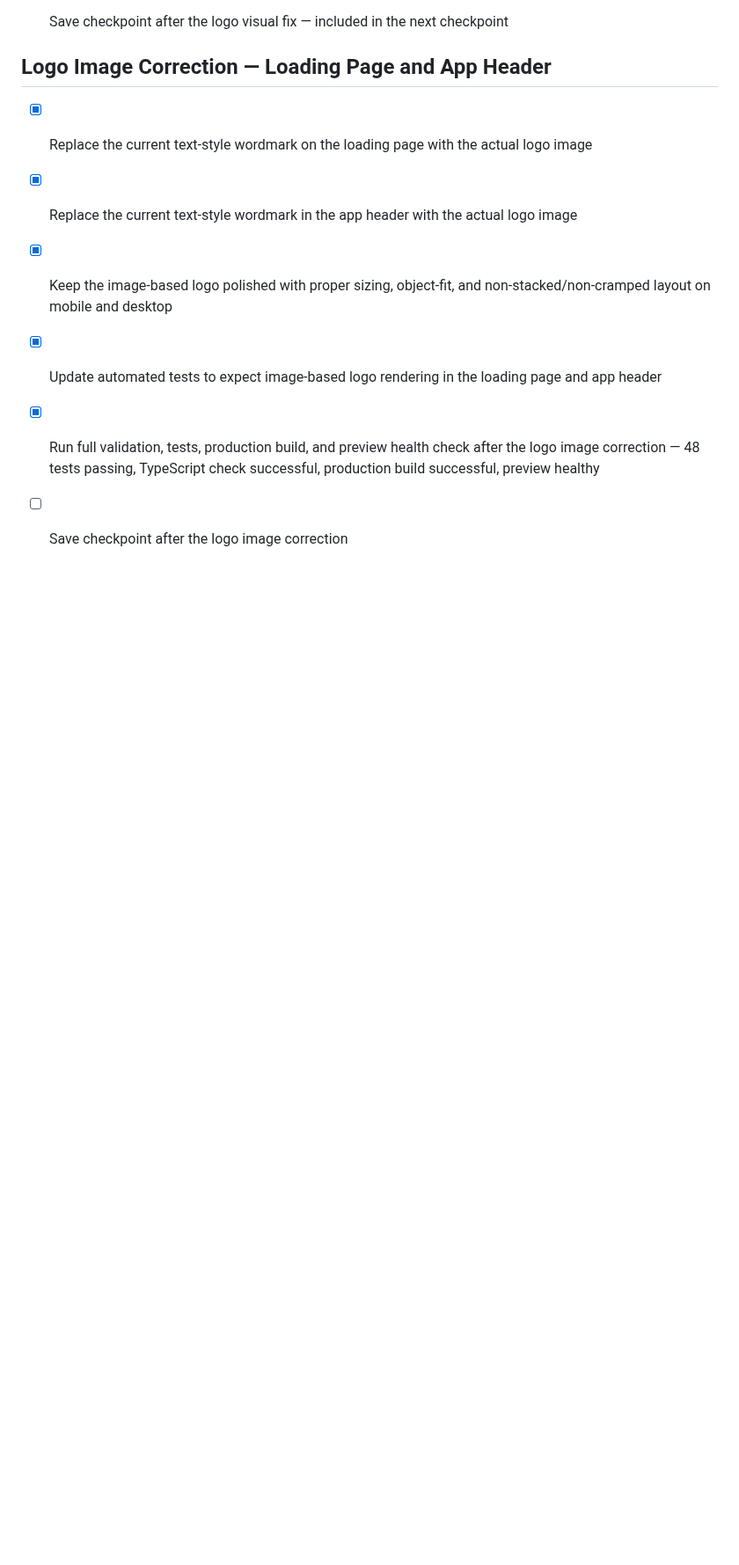
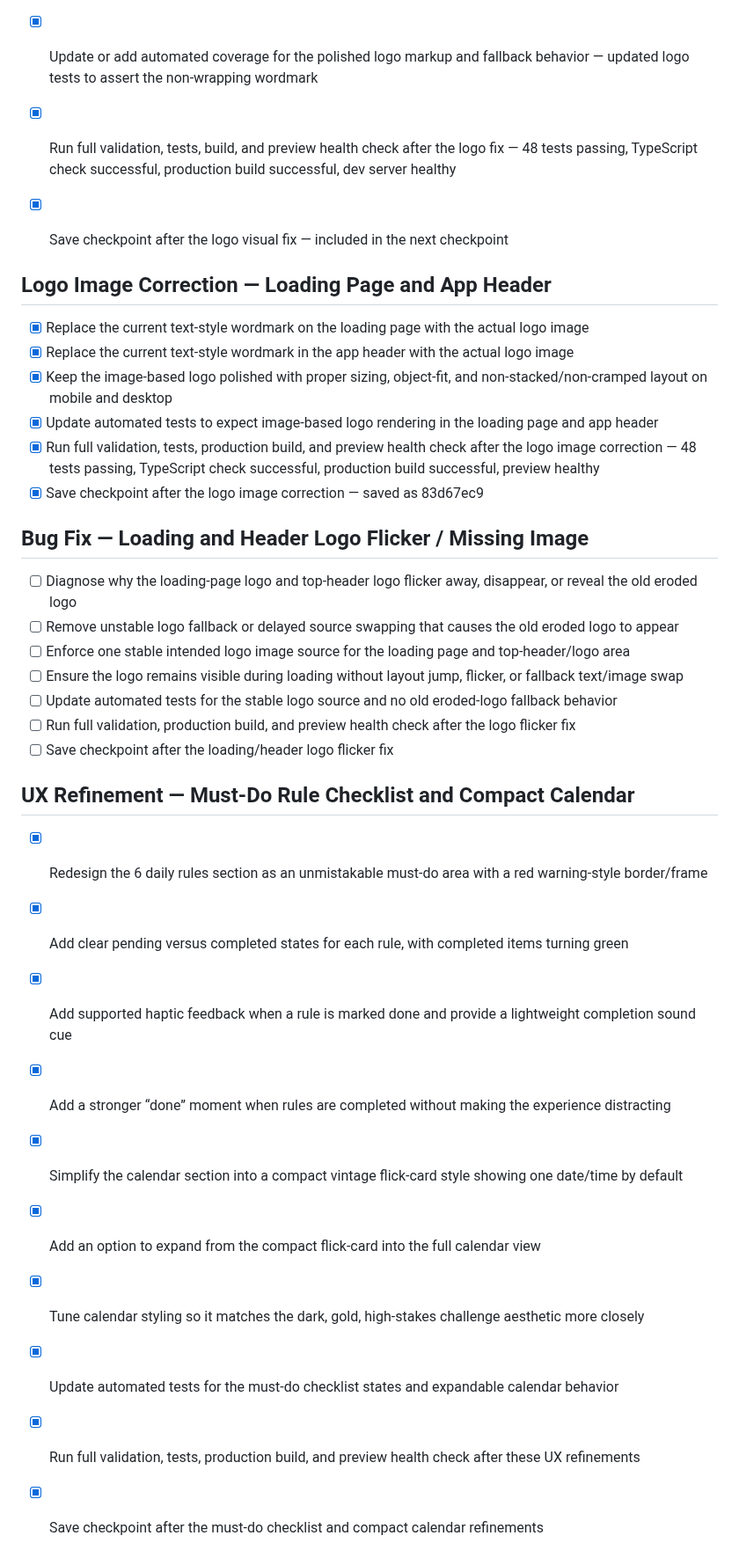
Before and after one commit to RaphaelPDC1/six-plus-one-challenge, a Markdown page: todo.md, the part around the change. Shown at 88% size. Rendered like a GitHub page; blank space fills up the shorter version.

```diff
--- a/todo.md
+++ b/todo.md
@@ -266,4 +266,25 @@
 - [x] Keep the image-based logo polished with proper sizing, object-fit, and non-stacked/non-cramped layout on mobile and desktop
 - [x] Update automated tests to expect image-based logo rendering in the loading page and app header
 - [x] Run full validation, tests, production build, and preview health check after the logo image correction — 48 tests passing, TypeScript check successful, production build successful, preview healthy
-- [ ] Save checkpoint after the logo image correction
+- [x] Save checkpoint after the logo image correction — saved as 83d67ec9
+
+## Bug Fix — Loading and Header Logo Flicker / Missing Image
+- [ ] Diagnose why the loading-page logo and top-header logo flicker away, disappear, or reveal the old eroded logo
+- [ ] Remove unstable logo fallback or delayed source swapping that causes the old eroded logo to appear
+- [ ] Enforce one stable intended logo image source for the loading page and top-header/logo area
+- [ ] Ensure the logo remains visible during loading without layout jump, flicker, or fallback text/image swap
+- [ ] Update automated tests for the stable logo source and no old eroded-logo fallback behavior
+- [ ] Run full validation, production build, and preview health check after the logo flicker fix
+- [ ] Save checkpoint after the loading/header logo flicker fix
+
+## UX Refinement — Must-Do Rule Checklist and Compact Calendar
+- [x] Redesign the 6 daily rules section as an unmistakable must-do area with a red warning-style border/frame
+- [x] Add clear pending versus completed states for each rule, with completed items turning green
+- [x] Add supported haptic feedback when a rule is marked done and provide a lightweight completion sound cue
+- [x] Add a stronger “done” moment when rules are completed without making the experience distracting
+- [x] Simplify the calendar section into a compact vintage flick-card style showing one date/time by default
+- [x] Add an option to expand from the compact flick-card into the full calendar view
+- [x] Tune calendar styling so it matches the dark, gold, high-stakes challenge aesthetic more closely
+- [x] Update automated tests for the must-do checklist states and expandable calendar behavior
+- [x] Run full validation, tests, production build, and preview health check after these UX refinements
+- [x] Save checkpoint after the must-do checklist and compact calendar refinements
```
Also changed, not shown: qa/current-logo-flicker-findings.md (added, +7 -0 lines), qa/logo-contact-sheet.png (added), 6 other files.
